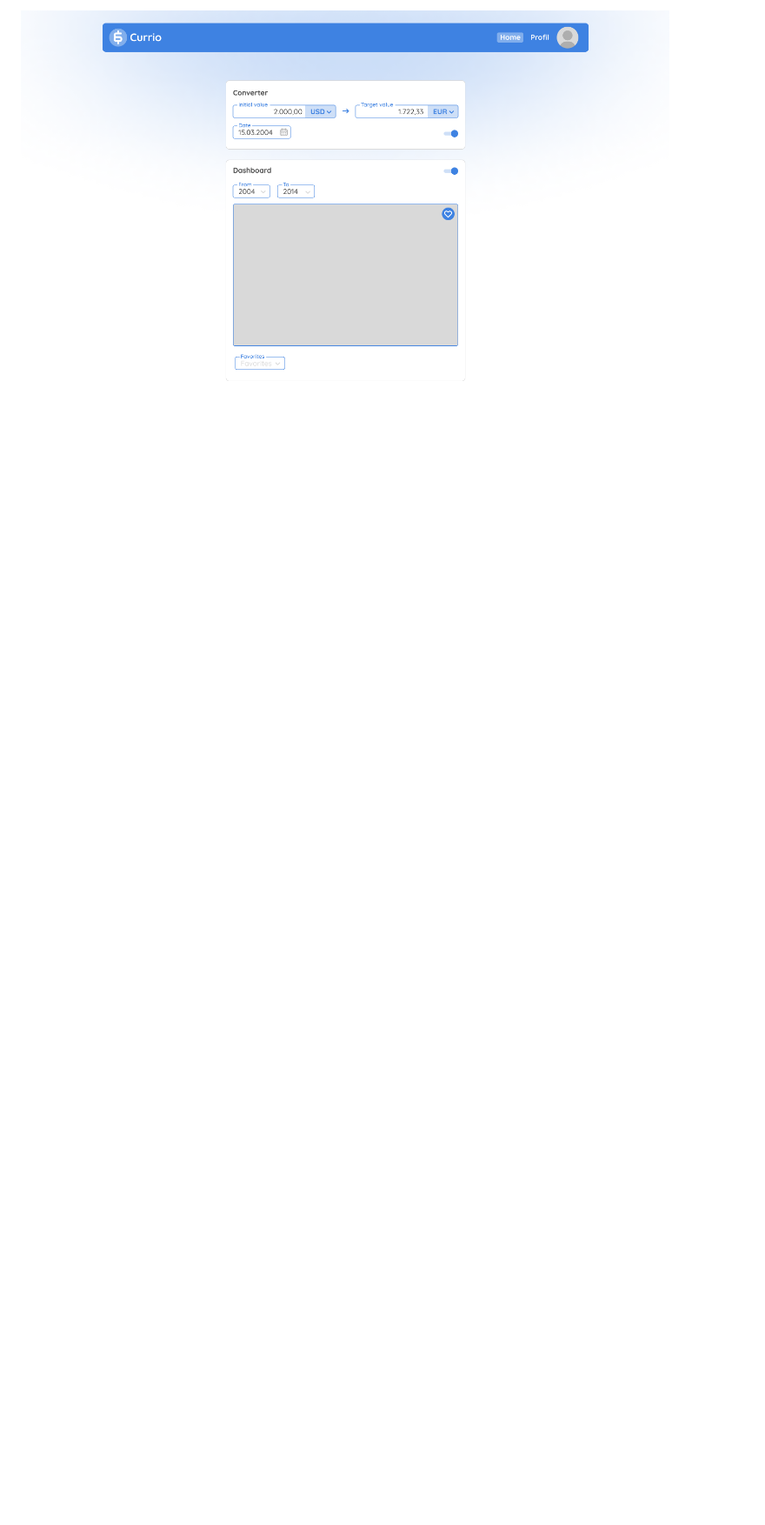
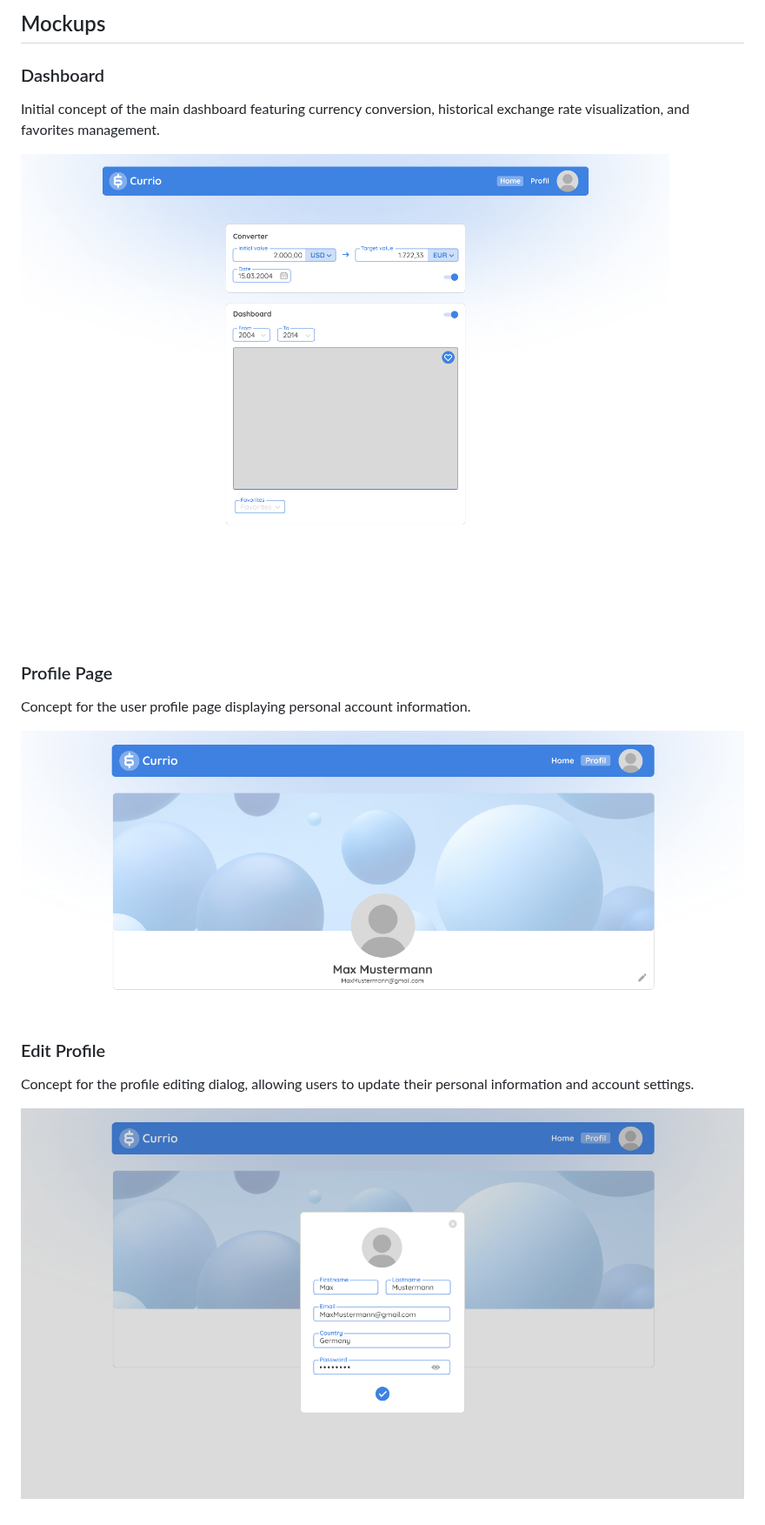
Before and after one commit to HenningOtte/exchange-rate-dashboard, a Markdown page: README.md, the part around one of its changes. Shown at 87% size. Drawn GitHub-style; pictures changed too: docs/Currio-Currency-Edit-Profil.png (added), docs/Currio-Currency-Profil.png (added); blank space fills up the shorter version.

Commit message:
Add dashboard and profile mockups to README

```diff
--- a/README.md
+++ b/README.md
@@ -41,2 +42,20 @@ Erster Entwurf der Benutzeroberfläche:
 
-![Currio Mockup](docs/Currio-Currency-Home.png)
+## Mockups
+
+### Dashboard
+
+Initial concept of the main dashboard featuring currency conversion, historical exchange rate visualization, and favorites management.
+
+![Currio Dashboard](docs/Currio-Currency-Home.png)
+
+### Profile Page
+
+Concept for the user profile page displaying personal account information.
+
+![Currio Profile](docs/Currio-Currency-Profil.png)
+
+### Edit Profile
+
+Concept for the profile editing dialog, allowing users to update their personal information and account settings.
+
+![Currio Edit Profile](docs/Currio-Currency-Edit-Profil.png)
```
Also changed, not shown: other parts of README.md (+25 -24 lines).
